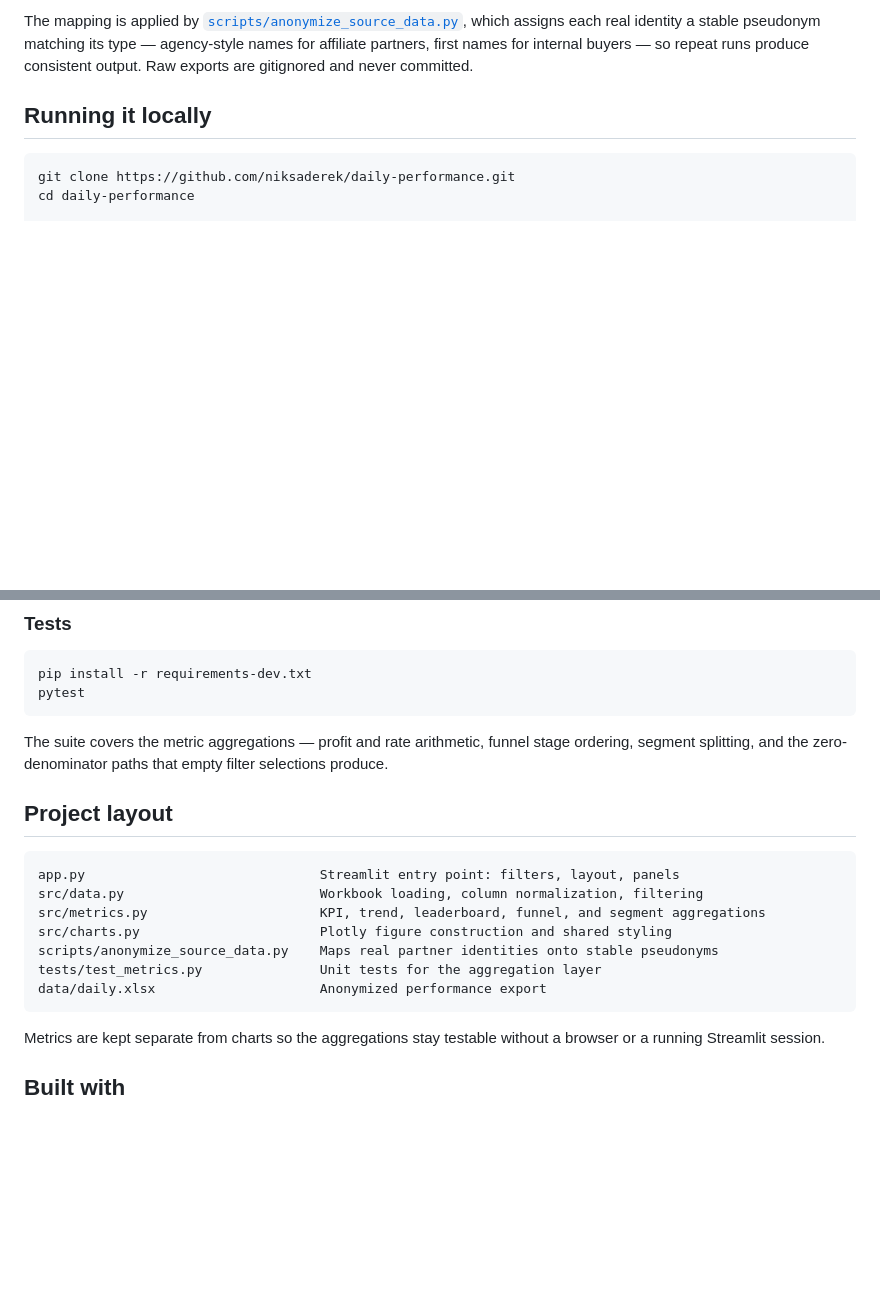
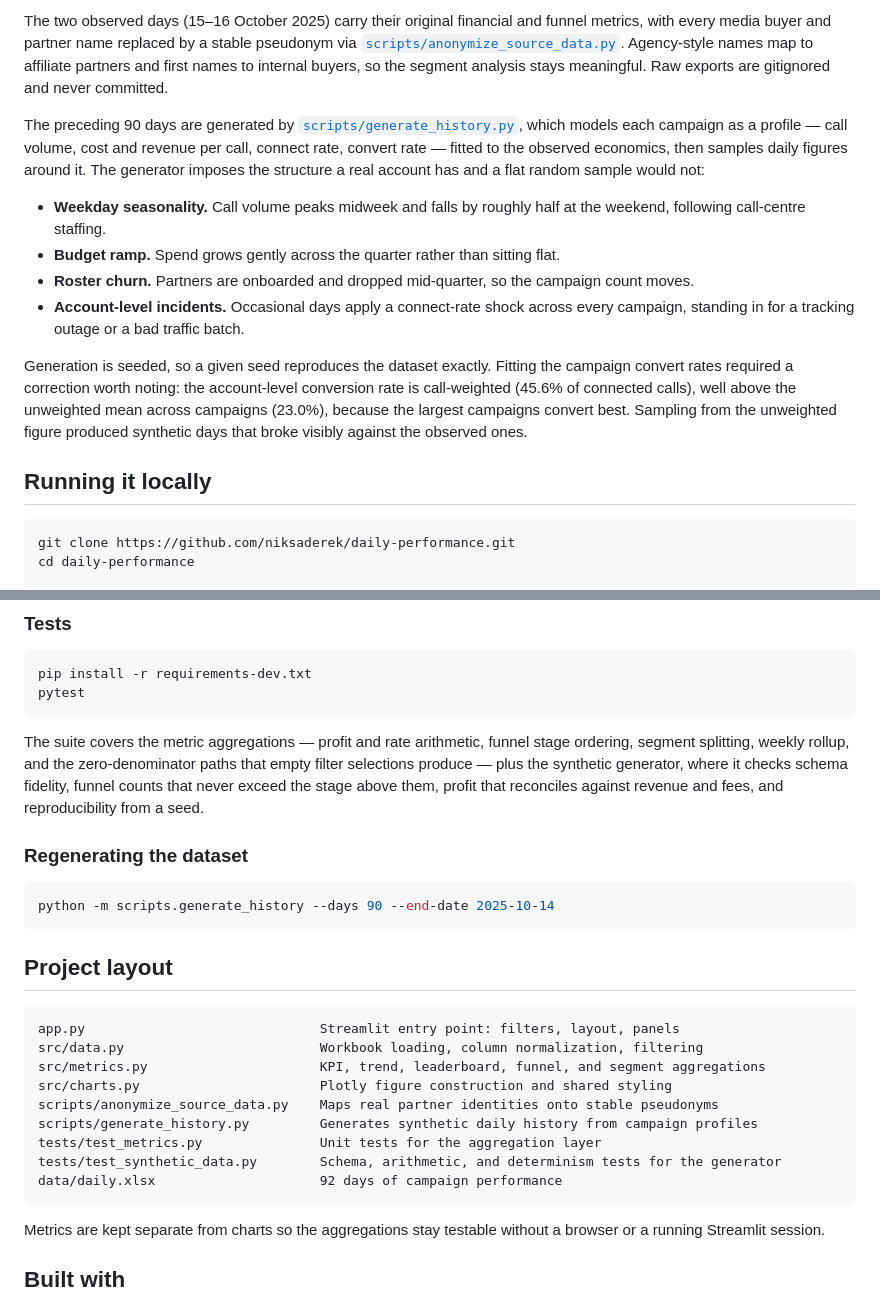
Before and after one commit to niksaderek/daily-performance, a Markdown page: README.md, 2 parts joined by grey strips. Drawn GitHub-style; blank space fills up the shorter version.

````diff
--- a/README.md
+++ b/README.md
@@ -61,8 +66,28 @@ rate, or relationship is exposed.
 
-The mapping is applied by [`scripts/anonymize_source_data.py`](scripts/anonymize_source_data.py),
-which assigns each real identity a stable pseudonym matching its type — agency-style names
-for affiliate partners, first names for internal buyers — so repeat runs produce consistent
-output. Raw exports are gitignored and never committed.
+The two observed days (15–16 October 2025) carry their original financial and funnel metrics,
+with every media buyer and partner name replaced by a stable pseudonym via
+[`scripts/anonymize_source_data.py`](scripts/anonymize_source_data.py). Agency-style names
+map to affiliate partners and first names to internal buyers, so the segment analysis stays
+meaningful. Raw exports are gitignored and never committed.
+
+The preceding 90 days are generated by
+[`scripts/generate_history.py`](scripts/generate_history.py), which models each campaign as a
+profile — call volume, cost and revenue per call, connect rate, convert rate — fitted to the
+observed economics, then samples daily figures around it. The generator imposes the structure
+a real account has and a flat random sample would not:
+
+- **Weekday seasonality.** Call volume peaks midweek and falls by roughly half at the weekend,
+  following call-centre staffing.
+- **Budget ramp.** Spend grows gently across the quarter rather than sitting flat.
+- **Roster churn.** Partners are onboarded and dropped mid-quarter, so the campaign count moves.
+- **Account-level incidents.** Occasional days apply a connect-rate shock across every campaign,
+  standing in for a tracking outage or a bad traffic batch.
+
+Generation is seeded, so a given seed reproduces the dataset exactly. Fitting the campaign
+convert rates required a correction worth noting: the account-level conversion rate is
+call-weighted (45.6% of connected calls), well above the unweighted mean across campaigns
+(23.0%), because the largest campaigns convert best. Sampling from the unweighted figure
+produced synthetic days that broke visibly against the observed ones.
 
 ## Running it locally
 
@@ -87,7 +112,16 @@ pytest
 ```
 
 The suite covers the metric aggregations — profit and rate arithmetic, funnel stage ordering,
-segment splitting, and the zero-denominator paths that empty filter selections produce.
+segment splitting, weekly rollup, and the zero-denominator paths that empty filter selections
+produce — plus the synthetic generator, where it checks schema fidelity, funnel counts that
+never exceed the stage above them, profit that reconciles against revenue and fees, and
+reproducibility from a seed.
+
+### Regenerating the dataset
+
+```bash
+python -m scripts.generate_history --days 90 --end-date 2025-10-14
+```
 
 ## Project layout
 
@@ -97,8 +131,10 @@ src/data.py                         Workbook loading, column normalization, filt
 src/metrics.py                      KPI, trend, leaderboard, funnel, and segment aggregations
 src/charts.py                       Plotly figure construction and shared styling
 scripts/anonymize_source_data.py    Maps real partner identities onto stable pseudonyms
+scripts/generate_history.py         Generates synthetic daily history from campaign profiles
 tests/test_metrics.py               Unit tests for the aggregation layer
-data/daily.xlsx                     Anonymized performance export
+tests/test_synthetic_data.py        Schema, arithmetic, and determinism tests for the generator
+data/daily.xlsx                     92 days of campaign performance
 ```
 
 Metrics are kept separate from charts so the aggregations stay testable without a browser or
````
Also changed, not shown: other parts of README.md (+12 -7 lines), docs/dashboard.png, 8 other files.
